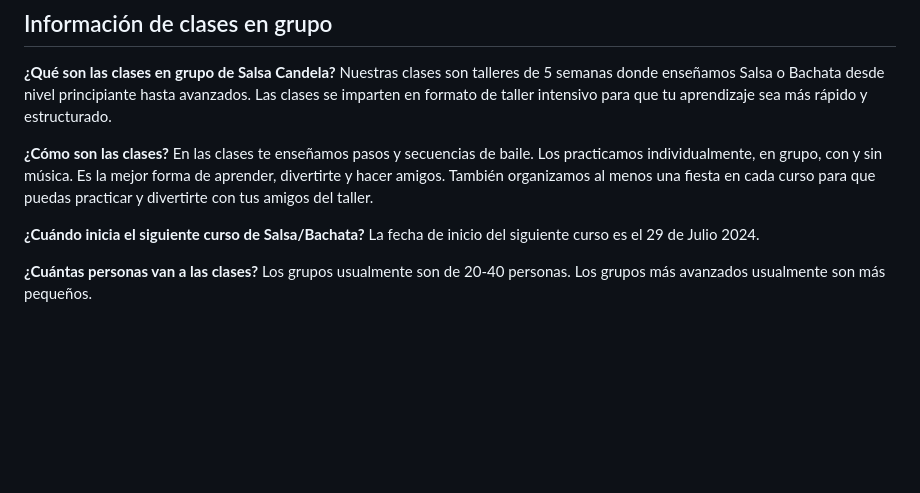
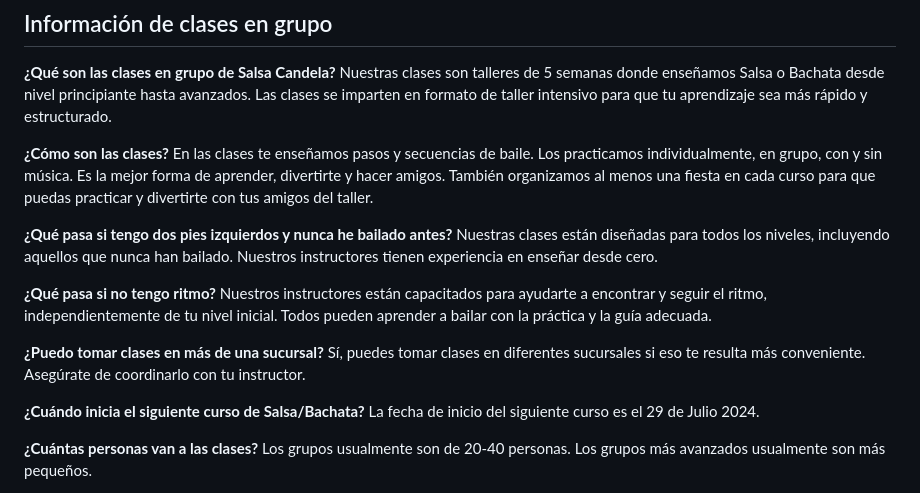
Before and after one commit to portfedh/SalsaCandela, a Markdown page: faq.md, the part around the change printed below. Rendered like a GitHub page; blank space fills up the shorter version.

```diff
--- a/faq.md
+++ b/faq.md
@@ -97,6 +111,15 @@ Nuestras clases son talleres de 5 semanas donde enseñamos Salsa o Bachata desde
 **¿Cómo son las clases?**
 En las clases te enseñamos pasos y secuencias de baile. Los practicamos individualmente, en grupo, con y sin música. Es la mejor forma de aprender, divertirte y hacer amigos. También organizamos al menos una fiesta en cada curso para que puedas practicar y divertirte con tus amigos del taller.
 
+**¿Qué pasa si tengo dos pies izquierdos y nunca he bailado antes?**
+Nuestras clases están diseñadas para todos los niveles, incluyendo aquellos que nunca han bailado. Nuestros instructores tienen experiencia en enseñar desde cero.
+
+**¿Qué pasa si no tengo ritmo?**
+Nuestros instructores están capacitados para ayudarte a encontrar y seguir el ritmo, independientemente de tu nivel inicial. Todos pueden aprender a bailar con la práctica y la guía adecuada.
+
+**¿Puedo tomar clases en más de una sucursal?**
+Sí, puedes tomar clases en diferentes sucursales si eso te resulta más conveniente. Asegúrate de coordinarlo con tu instructor.
+
 **¿Cuándo inicia el siguiente curso de Salsa/Bachata?**
 La fecha de inicio del siguiente curso es el 29 de Julio 2024.
 
```
Also changed, not shown: other parts of faq.md (+51 -20 lines).
